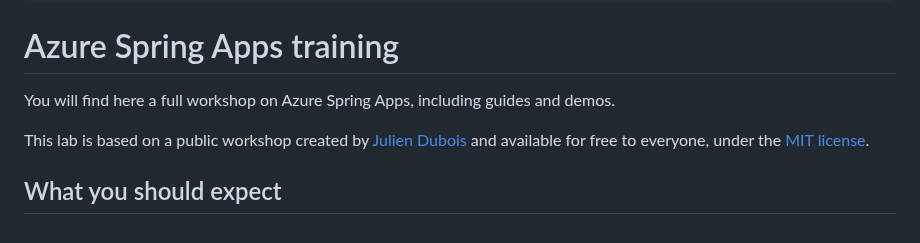
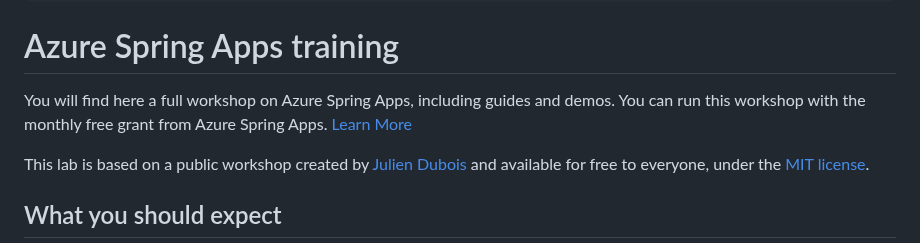
Before and after one commit to microsoft/azure-spring-apps-training, a Markdown page: README.md, the part around the change. Rendered like a GitHub page.

Commit message:
added free grant

```diff
--- a/README.md
+++ b/README.md
@@ -7,6 +7,7 @@ languages:
 # Azure Spring Apps training
 
 You will find here a full workshop on Azure Spring Apps, including guides and demos.
+You can run this workshop with the monthly free grant from Azure Spring Apps. [Learn More](https://techcommunity.microsoft.com/t5/apps-on-azure-blog/price-reduction-azure-spring-apps-does-more-costs-less/ba-p/3614058)
 
 This lab is based on a public workshop created by [Julien Dubois](https://twitter.com/juliendubois) and available for free to everyone, under the [MIT license](LICENSE.txt).
 
```
